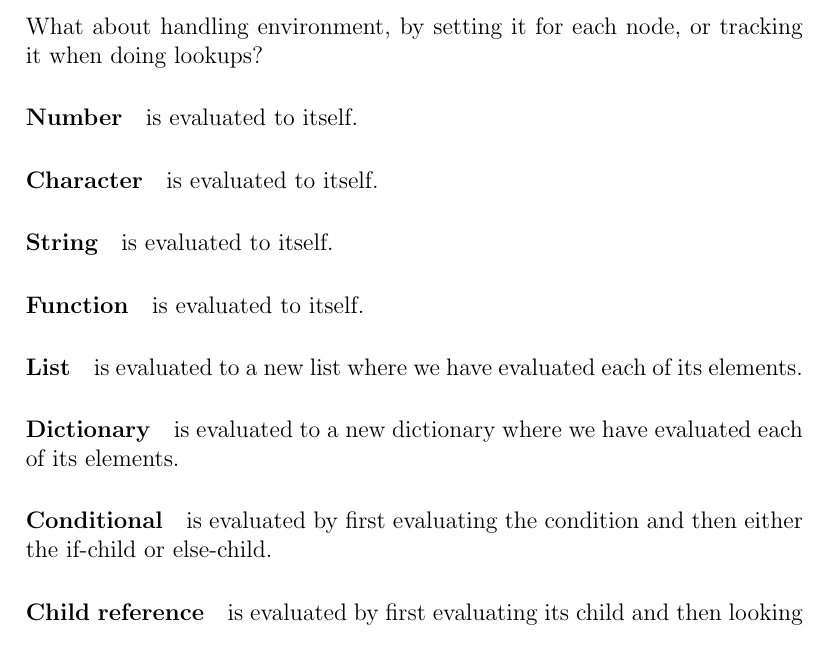
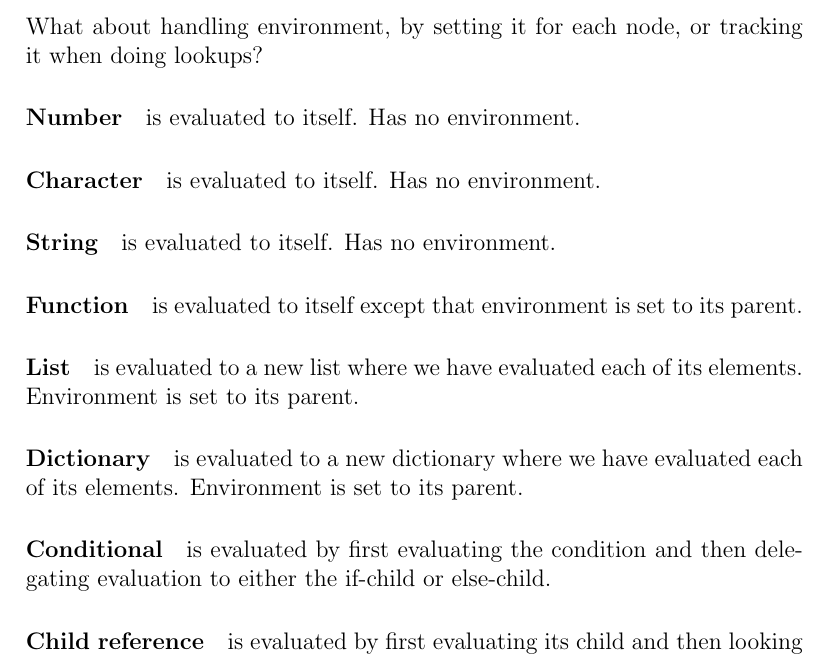
Before and after one commit to mabur/mang_lang, a LaTeX document (documents/manglang.tex): part of page 4 of 4, cut so that both start at the same text. Compiled offline with pdfLaTeX.

Commit message:
Update manglang.tex

```diff
--- a/documents/manglang.tex
+++ b/documents/manglang.tex
@@ -98,13 +98,13 @@ lookup(self: Node, reference: str) -> Node
 \subsection{Evaluation Rules}
 What about handling environment, by setting it for each node, or tracking it when doing lookups?
 
-\paragraph{Number} is evaluated to itself.
-\paragraph{Character} is evaluated to itself.
-\paragraph{String} is evaluated to itself.
-\paragraph{Function} is evaluated to itself.
-\paragraph{List} is evaluated to a new list where we have evaluated each of its elements.
-\paragraph{Dictionary} is evaluated to a new dictionary where we have evaluated each of its elements.
-\paragraph{Conditional} is evaluated by first evaluating the condition and then either the if-child or else-child.
+\paragraph{Number} is evaluated to itself. Has no environment.
+\paragraph{Character} is evaluated to itself. Has no environment.
+\paragraph{String} is evaluated to itself. Has no environment.
+\paragraph{Function} is evaluated to itself except that environment is set to its parent.
+\paragraph{List} is evaluated to a new list where we have evaluated each of its elements. Environment is set to its parent.
+\paragraph{Dictionary} is evaluated to a new dictionary where we have evaluated each of its elements. Environment is set to its parent.
+\paragraph{Conditional} is evaluated by first evaluating the condition and then delegating evaluation to either the if-child or else-child.
 \paragraph{Child reference} is evaluated by first evaluating its child and then looking up the name in it.
 \paragraph{Reference} is evaluated by looking up the name in the environment until it is found. The found node is returned. Note that the environment of the node found is not changed.
 \paragraph{Function application} is evaluated by evaluating the input. Then by looking up the name of the function in the environment until it is found. Then by evaluating the body of the function in its environment, extended with the input.
```
